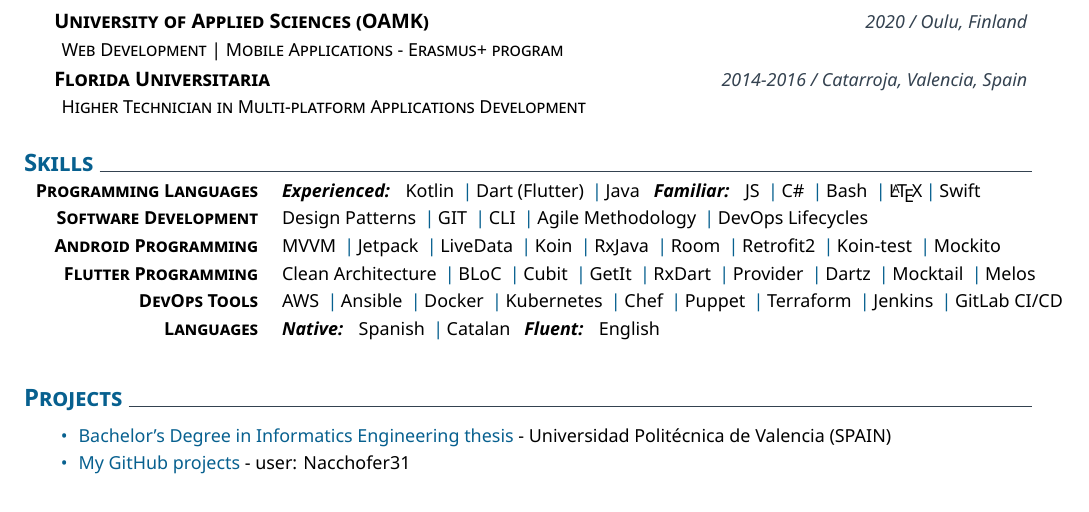
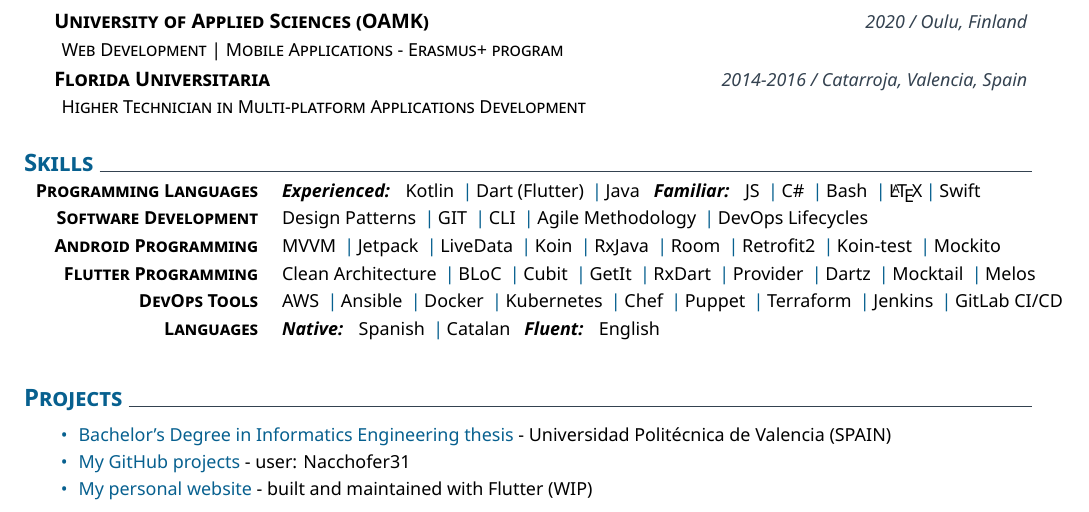
Before and after one commit to Nacchofer31/CV, a LaTeX CV (cv.tex): part of the page, cut so that both start at the same text. Compiled offline with XeLaTeX.

Commit message:
Added personal website

```diff
--- a/cv.tex
+++ b/cv.tex
@@ -100,7 +100,11 @@
         \href{https://riunet.upv.es/handle/10251/172217}{My GitHub projects} - user: Nacchofer31
     }
     %
-    \newcommand{\listofextras}{\extraone, \extratwo}
+    \newcommand{\extrathree}{%
+        \href{https://nacchofer31.github.io/}{My personal website} - built and maintained with Flutter (WIP)
+    }
+    %
+    \newcommand{\listofextras}{\extraone, \extratwo, \extrathree}
     %
     \createbullets{\listofextras}
 
```
Also changed, not shown: CV.pdf.
